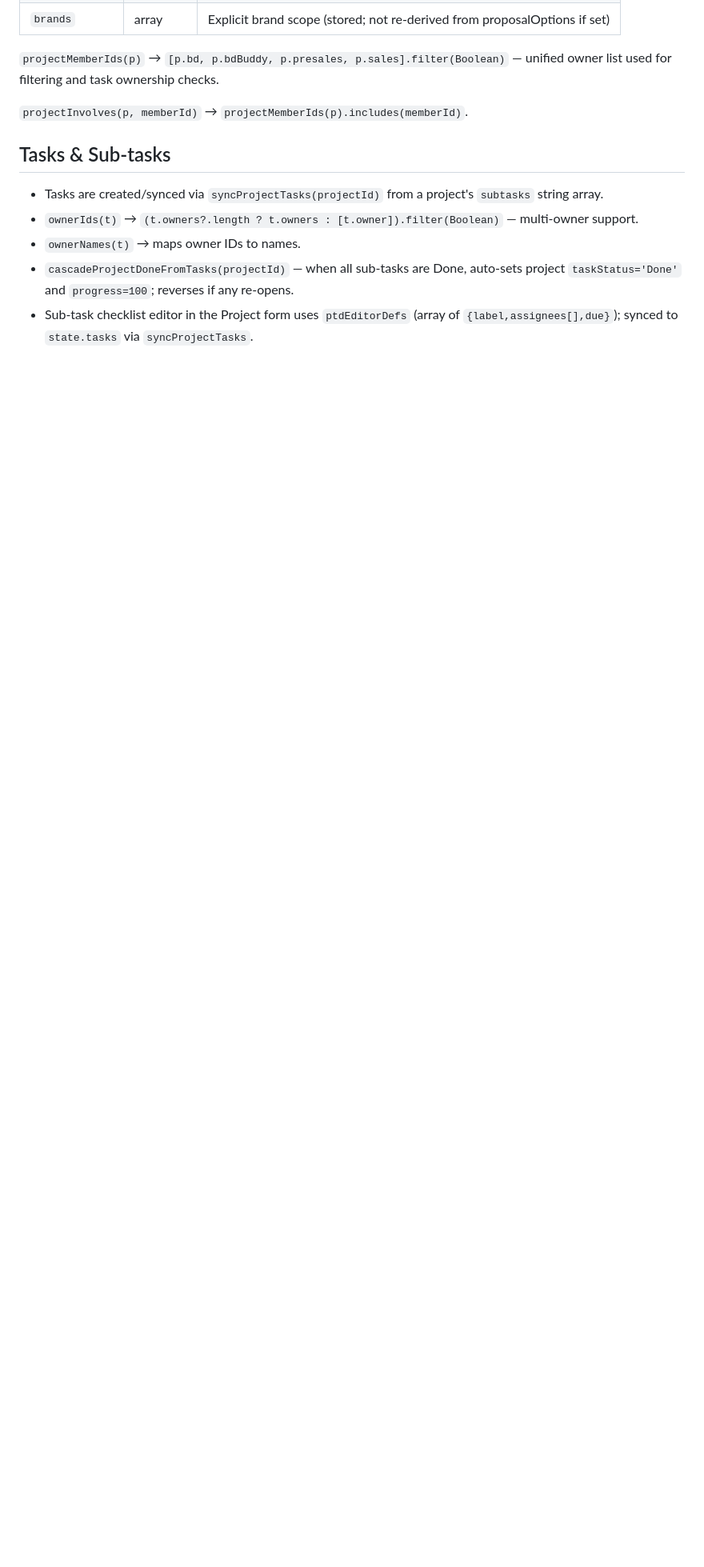
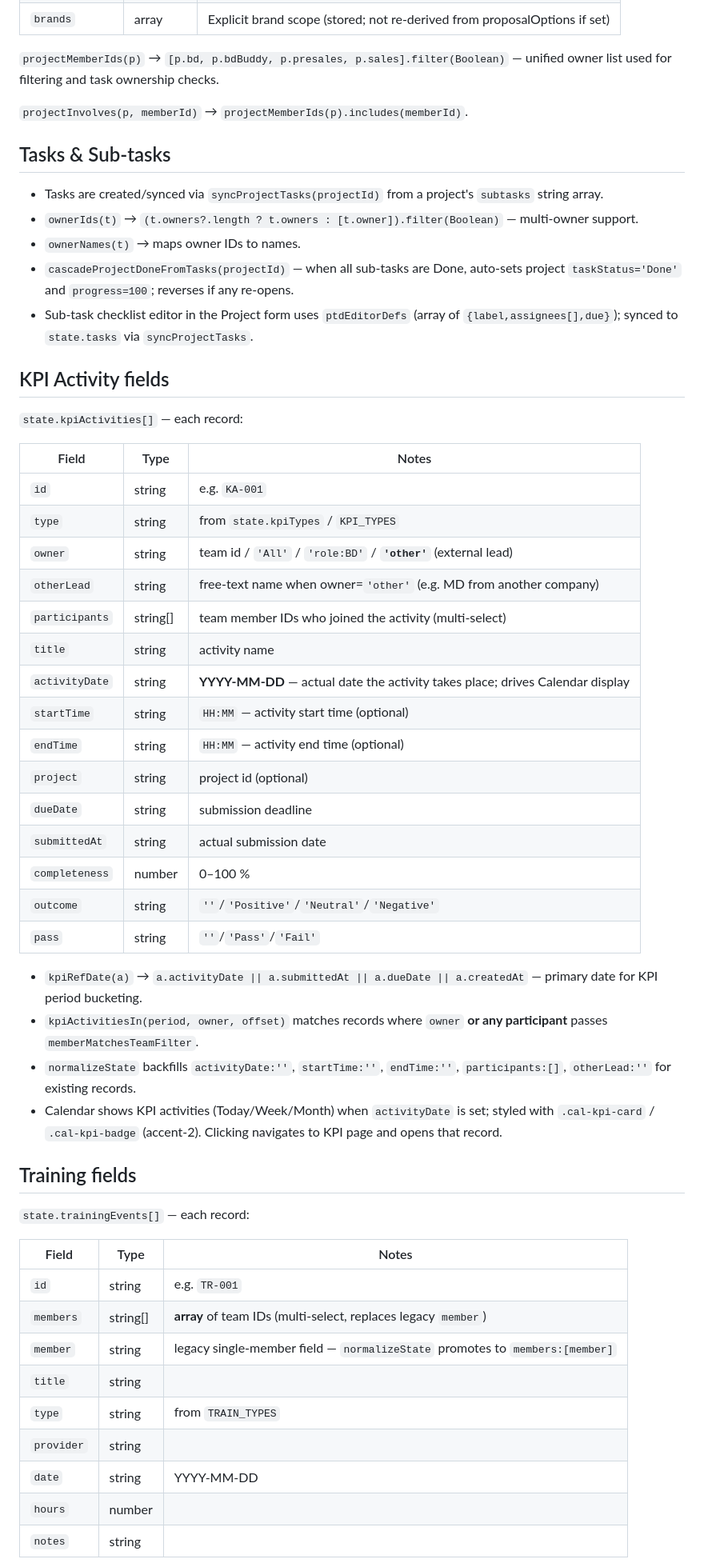
Before and after one commit to wongwaris/piramid-bd-management, a Markdown page: CLAUDE.md, the part around one of its changes. Shown at 80% size. Rendered like a GitHub page; blank space fills up the shorter version.

Commit message:
docs(CLAUDE.md): document KPI Activity, Training, Team, Calendar KPI event model
Adds sections for:
- KPI Activity fields (activityDate/startTime/endTime/participants/otherLead)
- Training members array (multi-select, backward compat with legacy member field)
- Team member fields (target Sales-only, password eye toggle)
- Calendar KPI events (rendering in Today/Week/Month, click nav pattern)
- Navigation helpers (navigateToView, navigateToProject)

Co-Authored-By: Claude Sonnet 4.6 <noreply@anthropic.com>

```diff
--- a/CLAUDE.md
+++ b/CLAUDE.md
@@ -96,3 +96,46 @@ widgetAlign/anaWidgetAlign, customCards/anaCustomCards, layoutCheckpoint/anaChec
 - `cascadeProjectDoneFromTasks(projectId)` — when all sub-tasks are Done, auto-sets project `taskStatus='Done'` and `progress=100`; reverses if any re-opens.
 - Sub-task checklist editor in the Project form uses `ptdEditorDefs` (array of `{label,assignees[],due}`); synced to `state.tasks` via `syncProjectTasks`.
 
+## KPI Activity fields
+
+`state.kpiActivities[]` — each record:
+
+| Field | Type | Notes |
+|---|---|---|
+| `id` | string | e.g. `KA-001` |
+| `type` | string | from `state.kpiTypes` / `KPI_TYPES` |
+| `owner` | string | team id / `'All'` / `'role:BD'` / **`'other'`** (external lead) |
+| `otherLead` | string | free-text name when owner=`'other'` (e.g. MD from another company) |
+| `participants` | string[] | team member IDs who joined the activity (multi-select) |
+| `title` | string | activity name |
+| `activityDate` | string | **YYYY-MM-DD** — actual date the activity takes place; drives Calendar display |
+| `startTime` | string | `HH:MM` — activity start time (optional) |
+| `endTime` | string | `HH:MM` — activity end time (optional) |
+| `project` | string | project id (optional) |
+| `dueDate` | string | submission deadline |
+| `submittedAt` | string | actual submission date |
+| `completeness` | number | 0–100 % |
+| `outcome` | string | `''`/`'Positive'`/`'Neutral'`/`'Negative'` |
+| `pass` | string | `''`/`'Pass'`/`'Fail'` |
+
+- `kpiRefDate(a)` → `a.activityDate || a.submittedAt || a.dueDate || a.createdAt` — primary date for KPI period bucketing.
+- `kpiActivitiesIn(period, owner, offset)` matches records where `owner` **or any participant** passes `memberMatchesTeamFilter`.
+- `normalizeState` backfills `activityDate:''`, `startTime:''`, `endTime:''`, `participants:[]`, `otherLead:''` for existing records.
+- Calendar shows KPI activities (Today/Week/Month) when `activityDate` is set; styled with `.cal-kpi-card` / `.cal-kpi-badge` (accent-2). Clicking navigates to KPI page and opens that record.
+
+## Training fields
+
+`state.trainingEvents[]` — each record:
+
+| Field | Type | Notes |
+|---|---|---|
+| `id` | string | e.g. `TR-001` |
+| `members` | string[] | **array** of team IDs (multi-select, replaces legacy `member`) |
+| `member` | string | legacy single-member field — `normalizeState` promotes to `members:[member]` |
+| `title` | string | |
+| `type` | string | from `TRAIN_TYPES` |
+| `provider` | string | |
+| `date` | string | YYYY-MM-DD |
+| `hours` | number | |
+| `notes` | string | |
+
```
Also changed, not shown: other parts of CLAUDE.md (+27 -0 lines).
